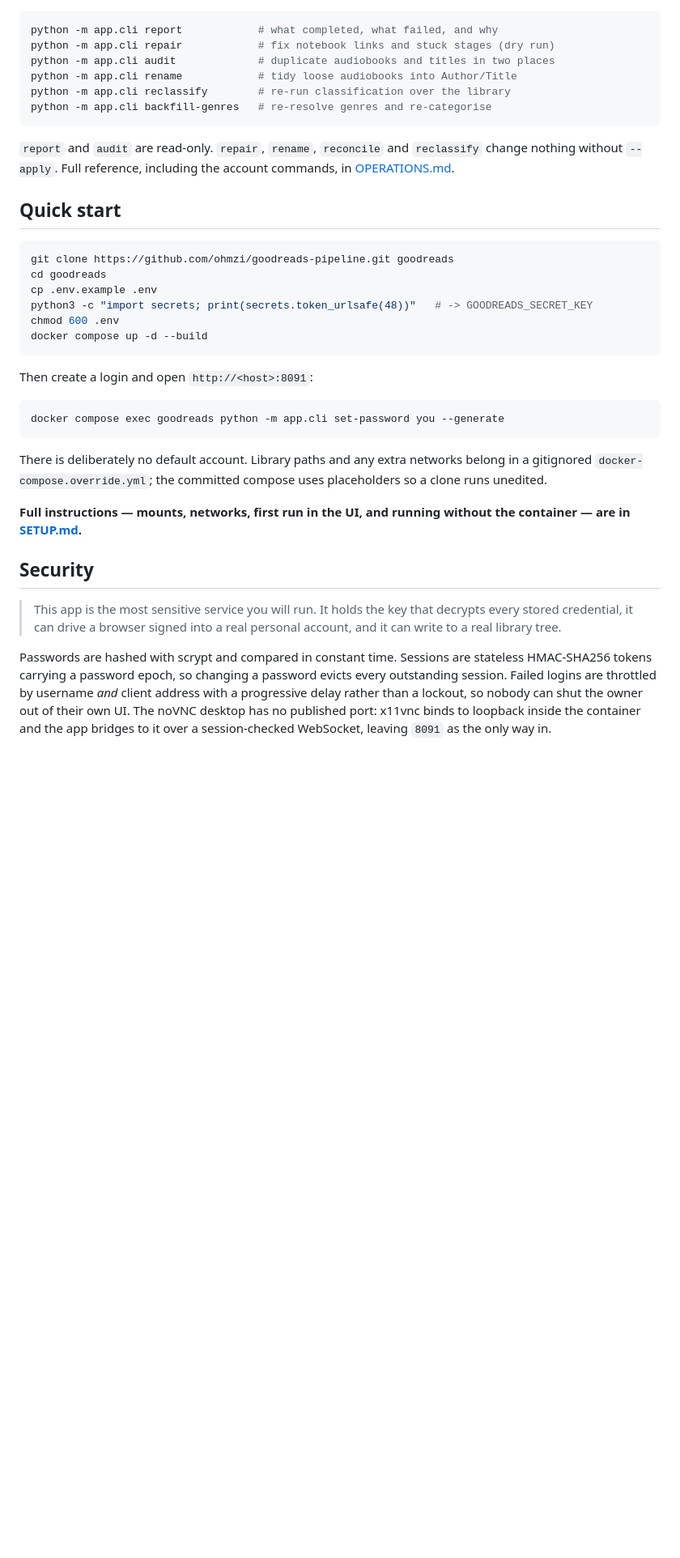
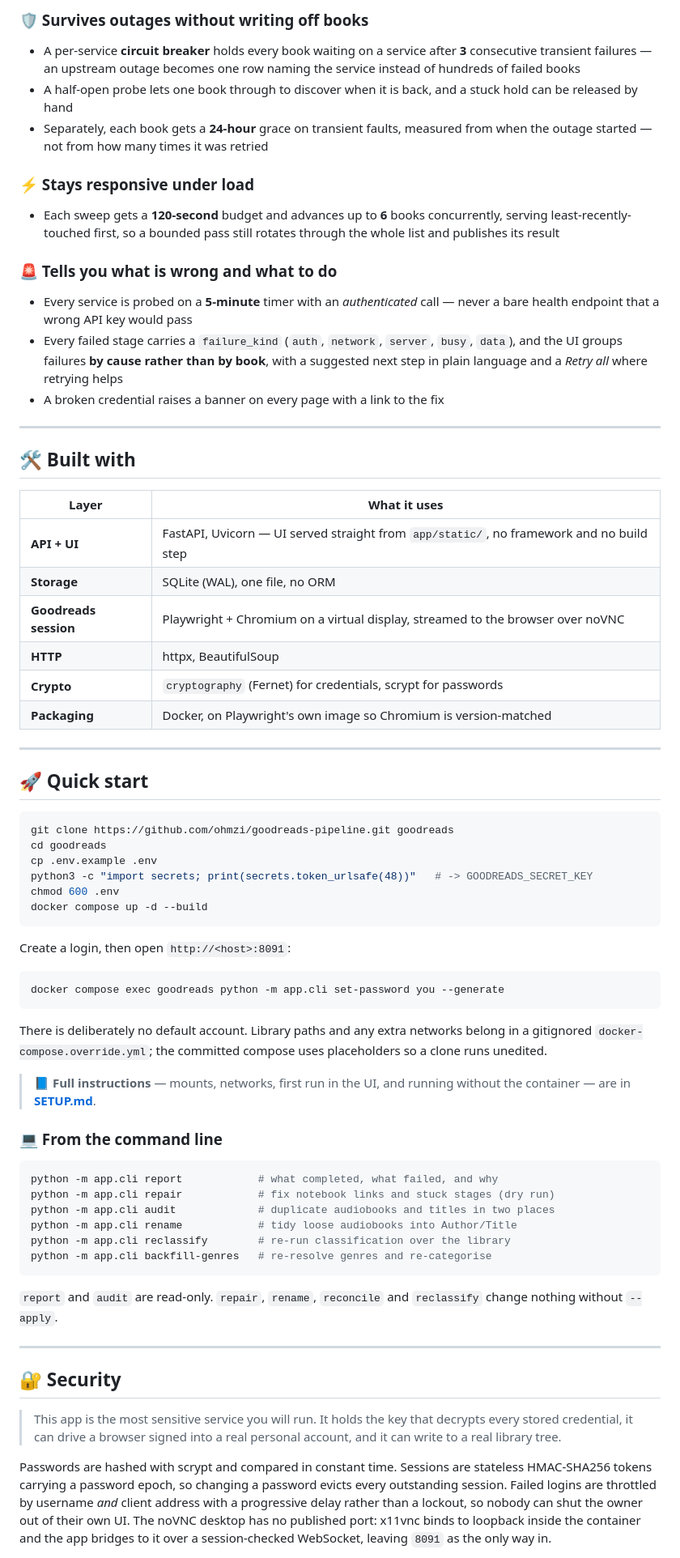
Before and after one commit to ohmzi/goodreads-pipeline, a Markdown page: README.md, the part around one of its changes. Shown at 81% size. GitHub-like rendering; blank space fills up the shorter version.

````diff
--- a/README.md
+++ b/README.md
@@ -95,3 +101,69 @@ page with a link straight to the fix.
+### 🛡️ Survives outages without writing off books
+
+- A per-service **circuit breaker** holds every book waiting on a service after
+  **3** consecutive transient failures — an upstream outage becomes one row
+  naming the service instead of hundreds of failed books
+- A half-open probe lets one book through to discover when it is back, and a
+  stuck hold can be released by hand
+- Separately, each book gets a **24-hour** grace on transient faults, measured
+  from when the outage started — not from how many times it was retried
+
+### ⚡ Stays responsive under load
+
+- Each sweep gets a **120-second** budget and advances up to **6** books
+  concurrently, serving least-recently-touched first, so a bounded pass still
+  rotates through the whole list and publishes its result
+
+### 🚨 Tells you what is wrong and what to do
+
+- Every service is probed on a **5-minute** timer with an _authenticated_ call
+  — never a bare health endpoint that a wrong API key would pass
+- Every failed stage carries a `failure_kind` (`auth`, `network`, `server`,
+  `busy`, `data`), and the UI groups failures **by cause rather than by book**,
+  with a suggested next step in plain language and a _Retry all_ where retrying
+  helps
+- A broken credential raises a banner on every page with a link to the fix
+
+---
+
+## 🛠️ Built with
+
+| Layer | What it uses |
+|---|---|
+| **API + UI** | FastAPI, Uvicorn — UI served straight from `app/static/`, no framework and no build step |
+| **Storage** | SQLite (WAL), one file, no ORM |
+| **Goodreads session** | Playwright + Chromium on a virtual display, streamed to the browser over noVNC |
+| **HTTP** | httpx, BeautifulSoup |
+| **Crypto** | `cryptography` (Fernet) for credentials, scrypt for passwords |
+| **Packaging** | Docker, on Playwright's own image so Chromium is version-matched |
+
+---
+
+## 🚀 Quick start
+
+```bash
+git clone https://github.com/ohmzi/goodreads-pipeline.git goodreads
+cd goodreads
+cp .env.example .env
+python3 -c "import secrets; print(secrets.token_urlsafe(48))"   # -> GOODREADS_SECRET_KEY
+chmod 600 .env
+docker compose up -d --build
+```
+
+Create a login, then open `http://<host>:8091`:
+
+```bash
+docker compose exec goodreads python -m app.cli set-password you --generate
+```
+
+There is deliberately no default account. Library paths and any extra networks
+belong in a gitignored `docker-compose.override.yml`; the committed compose
+uses placeholders so a clone runs unedited.
+
+> 📘 **Full instructions** — mounts, networks, first run in the UI, and running
+> without the container — are in **[SETUP.md](docs/SETUP.md)**.
+
+### 💻 From the command line
 
 ```bash
 python -m app.cli report            # what completed, what failed, and why
@@ -103,34 +175,11 @@ python -m app.cli backfill-genres   # re-resolve genres and re-categorise
 ```
 
 `report` and `audit` are read-only. `repair`, `rename`, `reconcile` and
-`reclassify` change nothing without `--apply`. Full reference, including the
-account commands, in [OPERATIONS.md](docs/OPERATIONS.md).
+`reclassify` change nothing without `--apply`.
 
-## Quick start
+---
 
-```bash
-git clone https://github.com/ohmzi/goodreads-pipeline.git goodreads
-cd goodreads
-cp .env.example .env
-python3 -c "import secrets; print(secrets.token_urlsafe(48))"   # -> GOODREADS_SECRET_KEY
-chmod 600 .env
-docker compose up -d --build
-```
-
-Then create a login and open `http://<host>:8091`:
-
-```bash
-docker compose exec goodreads python -m app.cli set-password you --generate
-```
-
-There is deliberately no default account. Library paths and any extra networks
-belong in a gitignored `docker-compose.override.yml`; the committed compose
-uses placeholders so a clone runs unedited.
-
-**Full instructions — mounts, networks, first run in the UI, and running
-without the container — are in [SETUP.md](docs/SETUP.md).**
-
-## Security
+## 🔐 Security
 
 > This app is the most sensitive service you will run. It holds the key that
 > decrypts every stored credential, it can drive a browser signed into a real
@@ -138,7 +187,7 @@ without the container — are in [SETUP.md](docs/SETUP.md).**
 
 Passwords are hashed with scrypt and compared in constant time. Sessions are
 stateless HMAC-SHA256 tokens carrying a password epoch, so changing a password
-evicts every outstanding session. Failed logins are throttled by username *and*
+evicts every outstanding session. Failed logins are throttled by username _and_
 client address with a progressive delay rather than a lockout, so nobody can
 shut the owner out of their own UI. The noVNC desktop has no published port:
 x11vnc binds to loopback inside the container and the app bridges to it over a
````
Also changed, not shown: other parts of README.md (+101 -89 lines).
